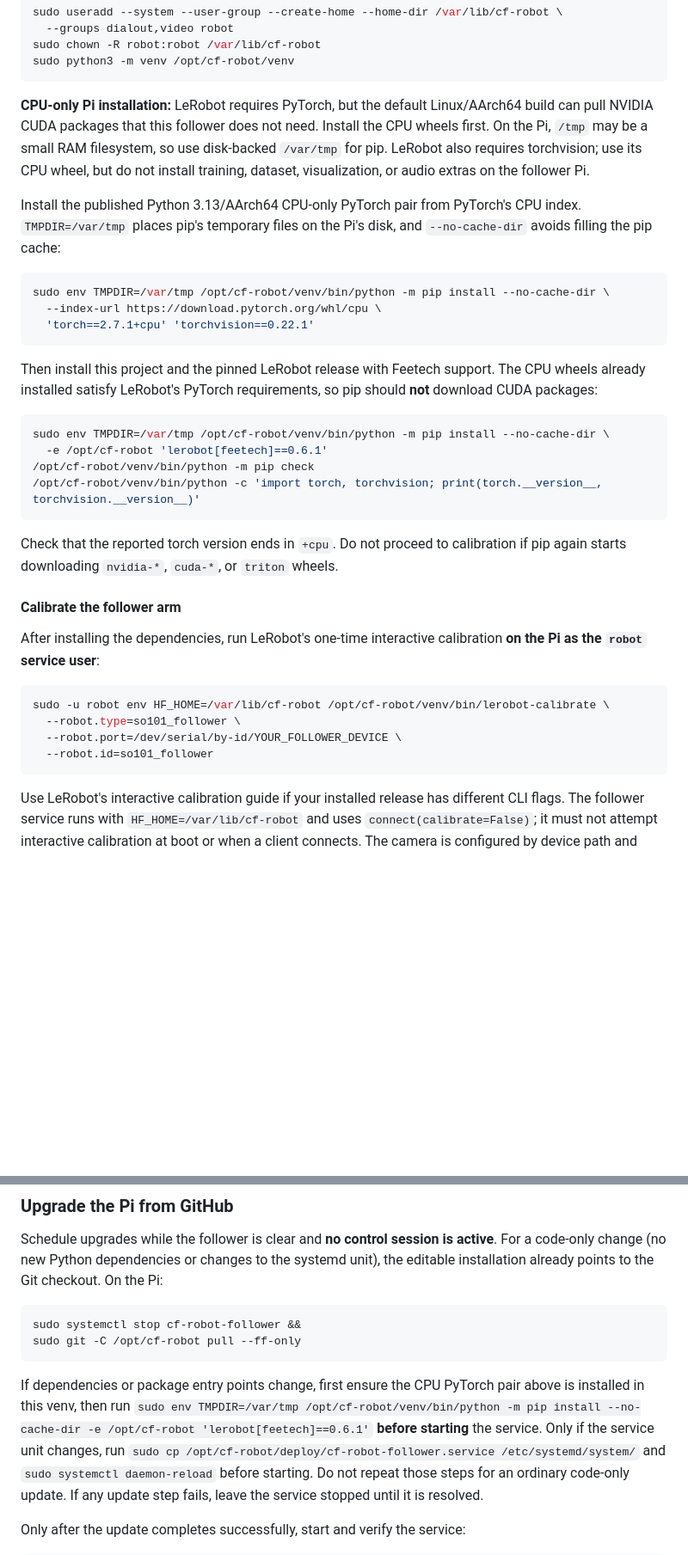
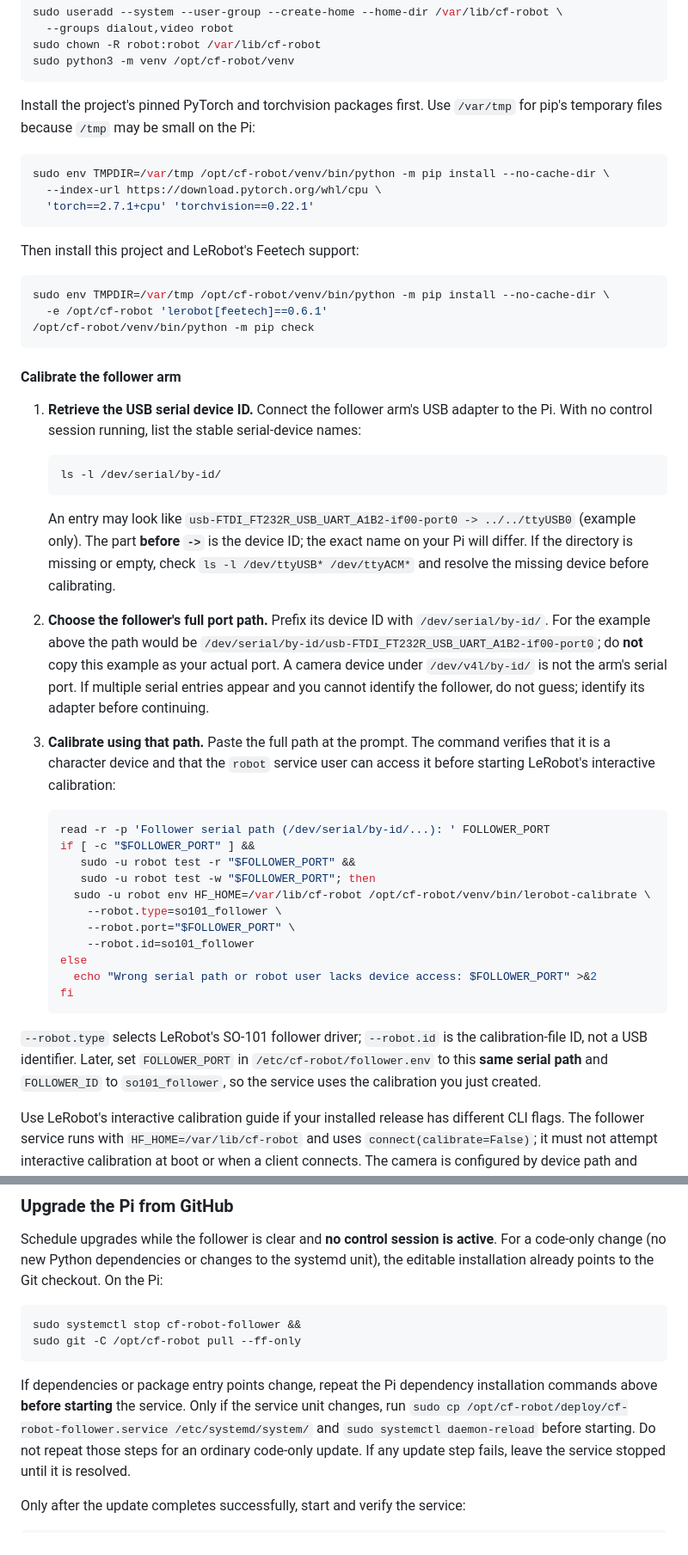
Before and after one commit to Davide-Grandis/lerobot-slave, a Markdown page: README.md, 2 parts joined by grey strips. Shown at 86% size. Rendered like a GitHub page; blank space fills up the shorter version.

````diff
--- a/README.md
+++ b/README.md
@@ -215,16 +217,9 @@ sudo chown -R robot:robot /var/lib/cf-robot
 sudo python3 -m venv /opt/cf-robot/venv
 ```
 
-**CPU-only Pi installation:** LeRobot requires PyTorch, but the default
-Linux/AArch64 build can pull NVIDIA CUDA packages that this follower
-does not need. Install the CPU wheels first. On the Pi, `/tmp` may be a
-small RAM filesystem, so use disk-backed `/var/tmp` for pip.
-LeRobot also requires torchvision; use its CPU wheel, but do not install
-training, dataset, visualization, or audio extras on the follower Pi.
-
-Install the published Python 3.13/AArch64 CPU-only PyTorch pair from
-PyTorch's CPU index. `TMPDIR=/var/tmp` places pip's temporary files on
-the Pi's disk, and `--no-cache-dir` avoids filling the pip cache:
+Install the project's pinned PyTorch and torchvision packages first.
+Use `/var/tmp` for pip's temporary files because `/tmp` may be small
+on the Pi:
 
 ```sh
 sudo env TMPDIR=/var/tmp /opt/cf-robot/venv/bin/python -m pip install --no-cache-dir \
@@ -232,32 +227,62 @@ sudo env TMPDIR=/var/tmp /opt/cf-robot/venv/bin/python -m pip install --no-cache
   'torch==2.7.1+cpu' 'torchvision==0.22.1'
 ```
 
-Then install this project and the pinned LeRobot release with Feetech
-support. The CPU wheels already installed satisfy LeRobot's PyTorch
-requirements, so pip should **not** download CUDA packages:
+Then install this project and LeRobot's Feetech support:
 
 ```sh
 sudo env TMPDIR=/var/tmp /opt/cf-robot/venv/bin/python -m pip install --no-cache-dir \
   -e /opt/cf-robot 'lerobot[feetech]==0.6.1'
 /opt/cf-robot/venv/bin/python -m pip check
-/opt/cf-robot/venv/bin/python -c 'import torch, torchvision; print(torch.__version__, torchvision.__version__)'
 ```
-
-Check that the reported torch version ends in `+cpu`. Do not proceed
-to calibration if pip again starts downloading `nvidia-*`, `cuda-*`, or
-`triton` wheels.
 
 #### Calibrate the follower arm
 
-After installing the dependencies, run LeRobot's one-time interactive
-calibration **on the Pi as the `robot` service user**:
+1. **Retrieve the USB serial device ID.** Connect the follower arm's USB
+   adapter to the Pi. With no control session running, list the stable
+   serial-device names:
 
-```sh
-sudo -u robot env HF_HOME=/var/lib/cf-robot /opt/cf-robot/venv/bin/lerobot-calibrate \
-  --robot.type=so101_follower \
-  --robot.port=/dev/serial/by-id/YOUR_FOLLOWER_DEVICE \
-  --robot.id=so101_follower
-```
+   ```sh
+   ls -l /dev/serial/by-id/
+   ```
+
+   An entry may look like
+   `usb-FTDI_FT232R_USB_UART_A1B2-if00-port0 -> ../../ttyUSB0` (example
+   only). The part **before `->`** is the device ID; the exact name on
+   your Pi will differ. If the directory is missing or empty, check
+   `ls -l /dev/ttyUSB* /dev/ttyACM*` and resolve the missing device
+   before calibrating.
+
+2. **Choose the follower's full port path.** Prefix its device ID with
+   `/dev/serial/by-id/`. For the example above the path would be
+   `/dev/serial/by-id/usb-FTDI_FT232R_USB_UART_A1B2-if00-port0`; do
+   **not** copy this example as your actual port. A camera device under
+   `/dev/v4l/by-id/` is not the arm's serial port. If multiple serial
+   entries appear and you cannot identify the follower, do not guess;
+   identify its adapter before continuing.
+
+3. **Calibrate using that path.** Paste the full path at the prompt.
+   The command verifies that it is a character device and that the
+   `robot` service user can access it before starting LeRobot's
+   interactive calibration:
+
+   ```sh
+   read -r -p 'Follower serial path (/dev/serial/by-id/...): ' FOLLOWER_PORT
+   if [ -c "$FOLLOWER_PORT" ] &&
+      sudo -u robot test -r "$FOLLOWER_PORT" &&
+      sudo -u robot test -w "$FOLLOWER_PORT"; then
+     sudo -u robot env HF_HOME=/var/lib/cf-robot /opt/cf-robot/venv/bin/lerobot-calibrate \
+       --robot.type=so101_follower \
+       --robot.port="$FOLLOWER_PORT" \
+       --robot.id=so101_follower
+   else
+     echo "Wrong serial path or robot user lacks device access: $FOLLOWER_PORT" >&2
+   fi
+   ```
+
+`--robot.type` selects LeRobot's SO-101 follower driver; `--robot.id` is the
+calibration-file ID, not a USB identifier. Later, set `FOLLOWER_PORT` in
+`/etc/cf-robot/follower.env` to this **same serial path** and `FOLLOWER_ID`
+to `so101_follower`, so the service uses the calibration you just created.
 
 Use LeRobot's interactive calibration guide if your installed release has
 different CLI flags. The follower service runs with `HF_HOME=/var/lib/cf-robot`
@@ -343,11 +368,10 @@ sudo systemctl stop cf-robot-follower &&
 sudo git -C /opt/cf-robot pull --ff-only
 ```
 
-If dependencies or package entry points change, first ensure the CPU
-PyTorch pair above is installed in this venv, then run
-`sudo env TMPDIR=/var/tmp /opt/cf-robot/venv/bin/python -m pip install --no-cache-dir -e /opt/cf-robot 'lerobot[feetech]==0.6.1'`
-**before starting** the service. Only if the service unit changes,
-run `sudo cp /opt/cf-robot/deploy/cf-robot-follower.service /etc/systemd/system/`
+If dependencies or package entry points change, repeat the Pi dependency
+installation commands above **before starting** the service. Only if the
+service unit changes, run
+`sudo cp /opt/cf-robot/deploy/cf-robot-follower.service /etc/systemd/system/`
 and `sudo systemctl daemon-reload` before starting. Do not repeat those
 steps for an ordinary code-only update. If any update step fails, leave
 the service stopped until it is resolved.
````
Also changed, not shown: other parts of README.md (+7 -5 lines).
